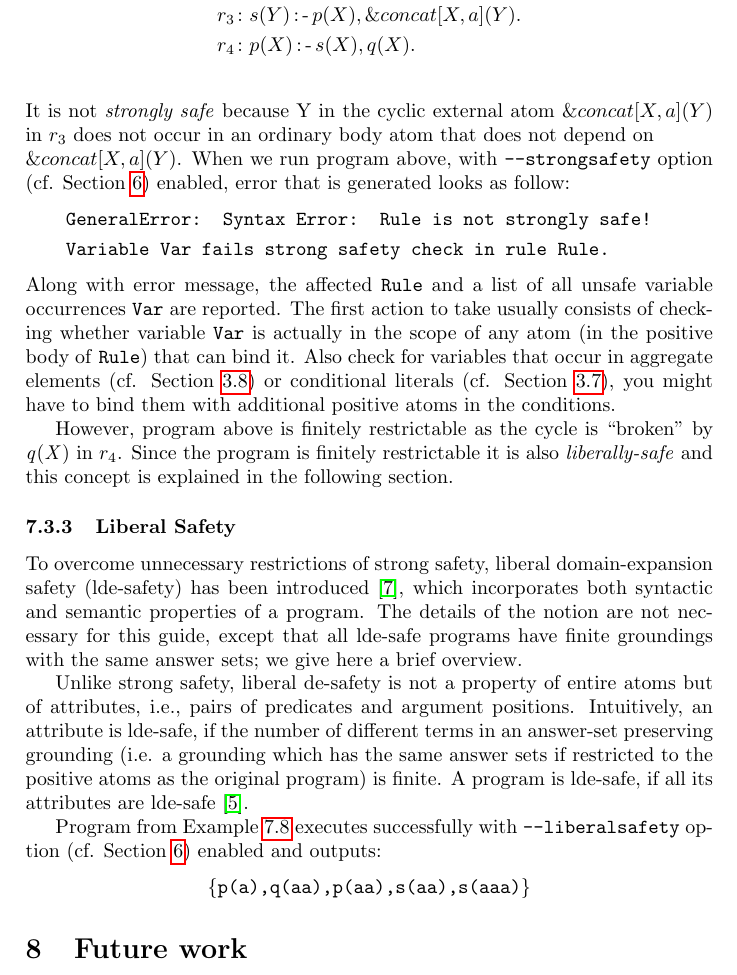
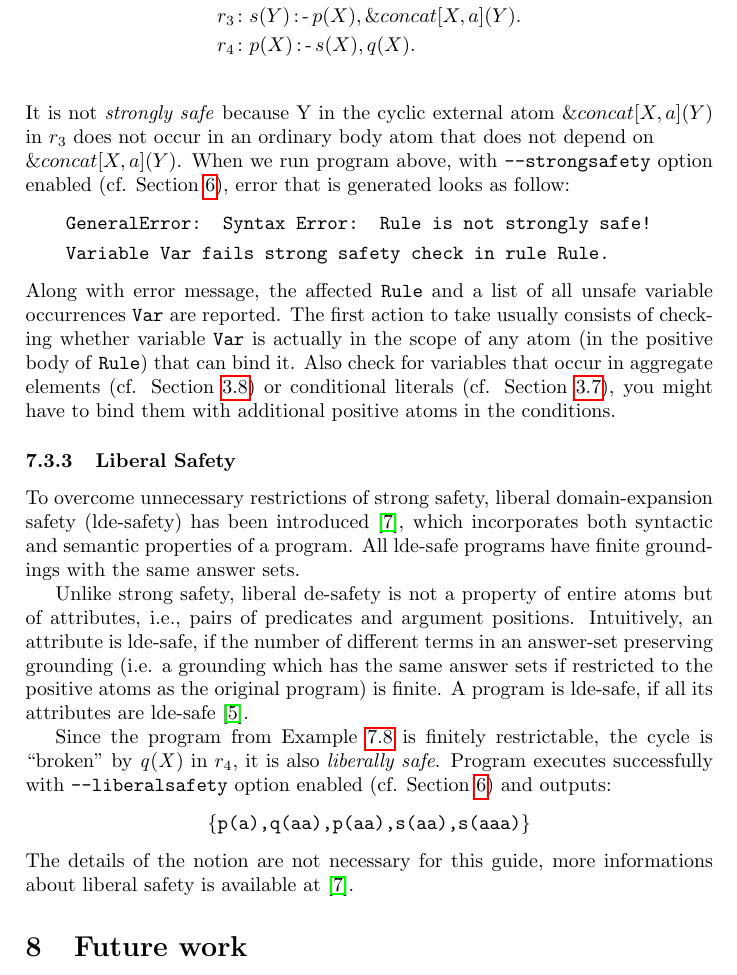
Before and after one commit to hexhex/manual, a LaTeX paper (Manual.tex): part of page 47 of 48, cut so that both start at the same text. Compiled offline with pdfLaTeX.

Commit message:
Liberal Safety ref

```diff
--- a/Manual.tex
+++ b/Manual.tex
@@ -2340,7 +2340,7 @@ restrictable. In this section we give an overview about the notion and refer to
 \end{exmp}
 It is not \emph{strongly safe} because Y in the cyclic external atom $\ext{concat}{X,a}{Y}$ in $r_3$ does not occur in an
 ordinary body atom that does not depend on
-\\$\ext{concat}{X,a}{Y}$. When we run program above, with \texttt{--strongsafety} option (cf. Section~\ref{sec:commandline}) enabled, error that is generated looks as follow:
+\\$\ext{concat}{X,a}{Y}$. When we run program above, with \texttt{--strongsafety} option enabled (cf. Section~\ref{sec:commandline}), error that is generated looks as follow:
 \begin{align*}
 & \texttt{GeneralError: Syntax Error: Rule is not strongly safe! }  \\
 & \texttt{Variable Var fails strong safety check in rule Rule.}
@@ -2348,27 +2348,24 @@ ordinary body atom that does not depend on
 Along with error message, the affected \texttt{Rule} and a list of all unsafe variable occurrences \texttt{Var} are reported.
 The first action to take usually consists of checking whether variable \texttt{Var} is actually in the scope of any atom (in the positive body of \texttt{Rule}) that can bind it. Also check for variables that occur in aggregate elements (cf. Section~\ref{aggregates}) or conditional literals (cf. Section~\ref{conditions}), you might have to bind them with additional positive atoms in the conditions.
 
-However, program above is finitely restrictable as the
-cycle is “broken” by $\mathit{q(X)}$ in $r_4$. Since the program is finitely restrictable it is also \emph{liberally-safe} and this concept is explained in the following section.
 
 
 \subsubsection{Liberal Safety}
 To overcome unnecessary restrictions of strong safety, liberal domain-expansion safety (lde-safety)
-has been introduced \cite{eite-etal-14a}, which incorporates both syntactic and semantic properties of a program. The
-details of the notion are not necessary for this guide, except that all lde-safe programs have finite groundings
-with the same answer sets; we give here a brief overview.
+has been introduced \cite{eite-etal-14a}, which incorporates both syntactic and semantic properties of a program. All lde-safe programs have finite groundings with the same answer sets.
 
 Unlike strong safety, liberal de-safety is not a property of entire atoms but of attributes, i.e., pairs of
 predicates and argument positions. Intuitively, an attribute is lde-safe, if the number of different terms in
 an answer-set preserving grounding (i.e. a grounding which has the same answer sets if restricted to the
 positive atoms as the original program) is finite. A program is lde-safe, if all its attributes are lde-safe \cite{efikrs2015}.
 
-Program from Example~\ref{strongSafetyExmp} executes successfully with \texttt{--liberalsafety} option (cf. Section~\ref{sec:commandline}) enabled and outputs:
+Since the program from Example~\ref{strongSafetyExmp} is finitely restrictable, the cycle is “broken” by $\mathit{q(X)}$ in $r_4$, it is also \emph{liberally safe}. Program executes successfully with \texttt{--liberalsafety} option enabled (cf. Section~\ref{sec:commandline}) and outputs:
 \begin{align*}
 \{ &
 \texttt{p(a),q(aa),p(aa),s(aa),s(aaa)}
 \}
 \end{align*}
+The details of the notion are not necessary for this guide, more informations about liberal safety is available at \cite{eite-etal-14a}.
 
 
 
```
